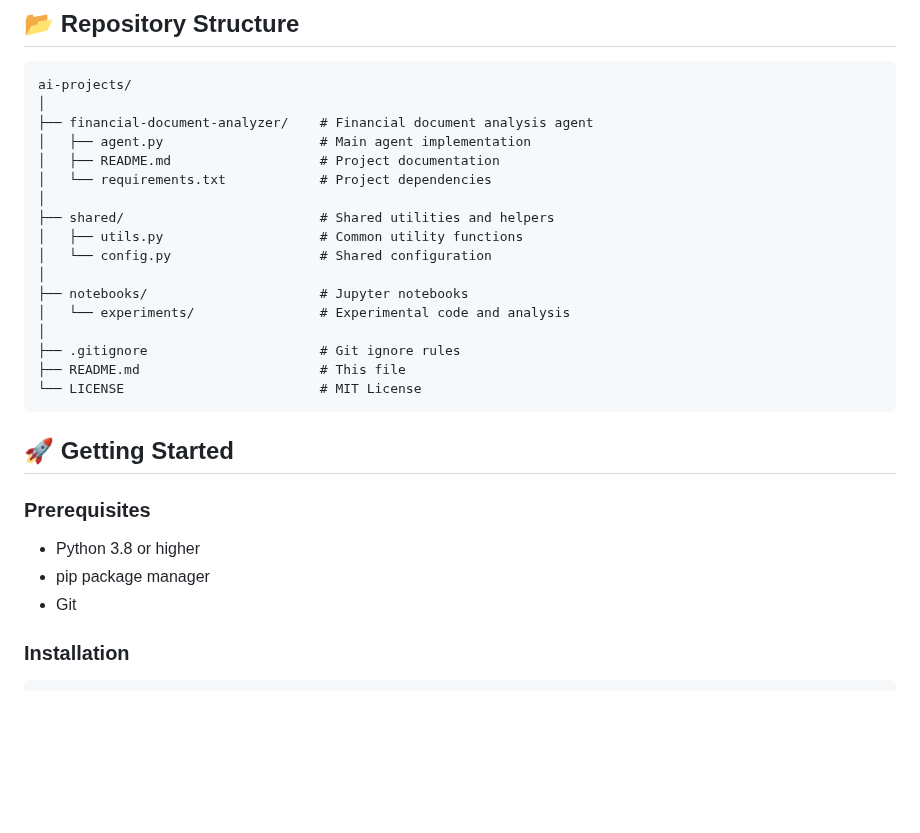
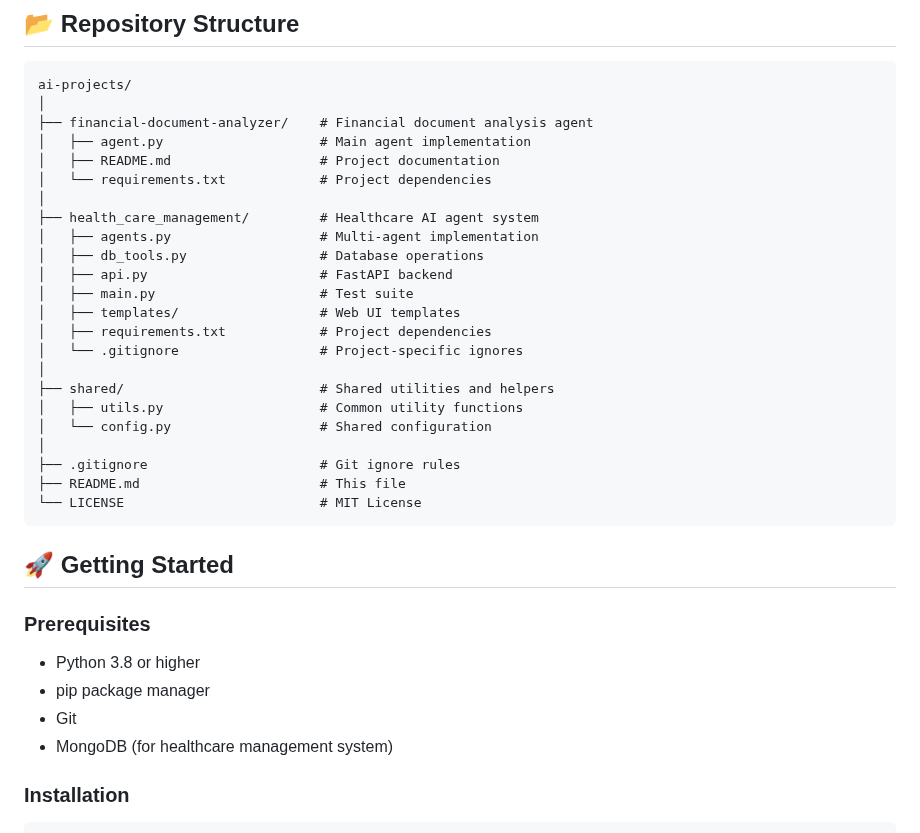
Before and after one commit to SampatPolireddi/AI_Repo, a Markdown page: README.md, the part around one of its changes. Drawn GitHub-style; blank space fills up the shorter version.

````diff
--- a/README.md
+++ b/README.md
@@ -63,12 +84,18 @@ ai-projects/
 │   ├── README.md                   # Project documentation
 │   └── requirements.txt            # Project dependencies
 │
+├── health_care_management/         # Healthcare AI agent system
+│   ├── agents.py                   # Multi-agent implementation
+│   ├── db_tools.py                 # Database operations
+│   ├── api.py                      # FastAPI backend
+│   ├── main.py                     # Test suite
+│   ├── templates/                  # Web UI templates
+│   ├── requirements.txt            # Project dependencies
+│   └── .gitignore                  # Project-specific ignores
+│
 ├── shared/                         # Shared utilities and helpers
 │   ├── utils.py                    # Common utility functions
 │   └── config.py                   # Shared configuration
-│
-├── notebooks/                      # Jupyter notebooks
-│   └── experiments/                # Experimental code and analysis
 │
 ├── .gitignore                      # Git ignore rules
 ├── README.md                       # This file
@@ -82,6 +109,7 @@ ai-projects/
 - Python 3.8 or higher
 - pip package manager
 - Git
+- MongoDB (for healthcare management system)
 
 ### Installation
 ```bash
````
Also changed, not shown: other parts of README.md (+26 -5 lines).
